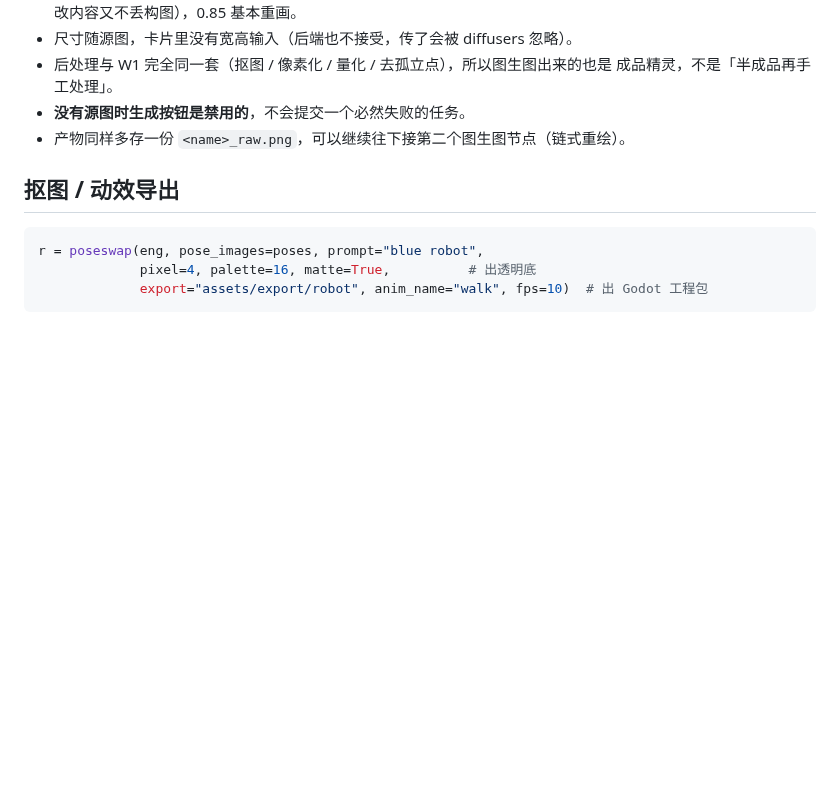
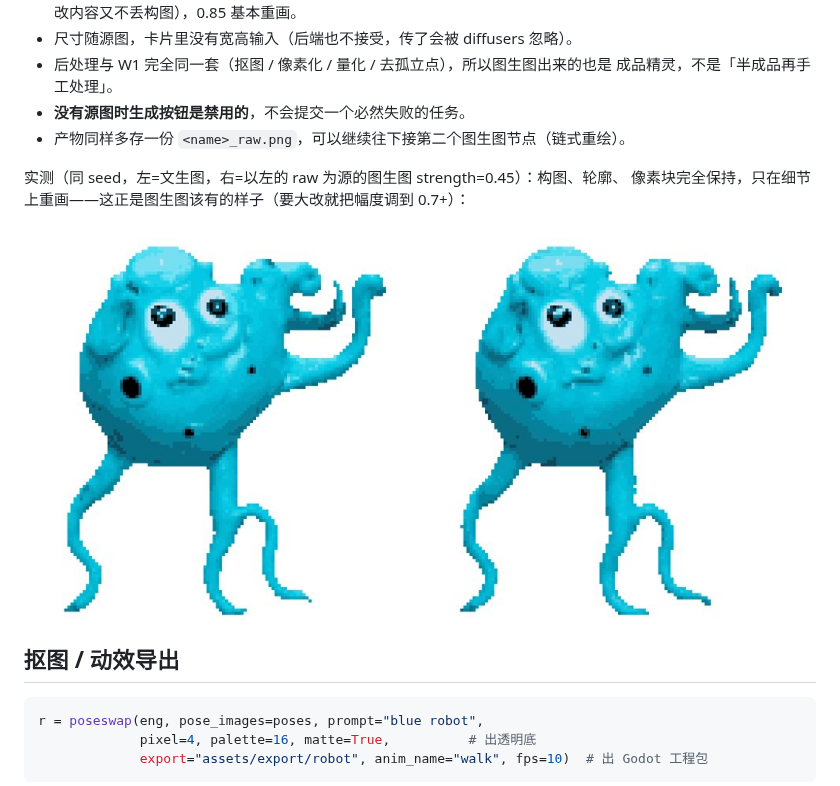
Before and after one commit to fs7744/2d-game-meow, a Markdown page: README.md, the part around the change. Drawn GitHub-style; pictures changed too: docs/img/img2img_chain.jpg (added); blank space fills up the shorter version.

Commit message:
docs: 补图生图链式实测对照图

````diff
--- a/README.md
+++ b/README.md
@@ -482,6 +482,11 @@ npm run smoke                         # 无浏览器渲染冒烟（jsdom，92
 - **没有源图时生成按钮是禁用的**，不会提交一个必然失败的任务。
 - 产物同样多存一份 `<name>_raw.png`，可以继续往下接第二个图生图节点（链式重绘）。
 
+实测（同 seed，左=文生图，右=以左的 raw 为源的图生图 strength=0.45）：构图、轮廓、
+像素块完全保持，只在细节上重画——这正是图生图该有的样子（要大改就把幅度调到 0.7+）：
+
+![文生图 → 图生图](docs/img/img2img_chain.jpg)
+
 ## 抠图 / 动效导出
 
 ```python
````
